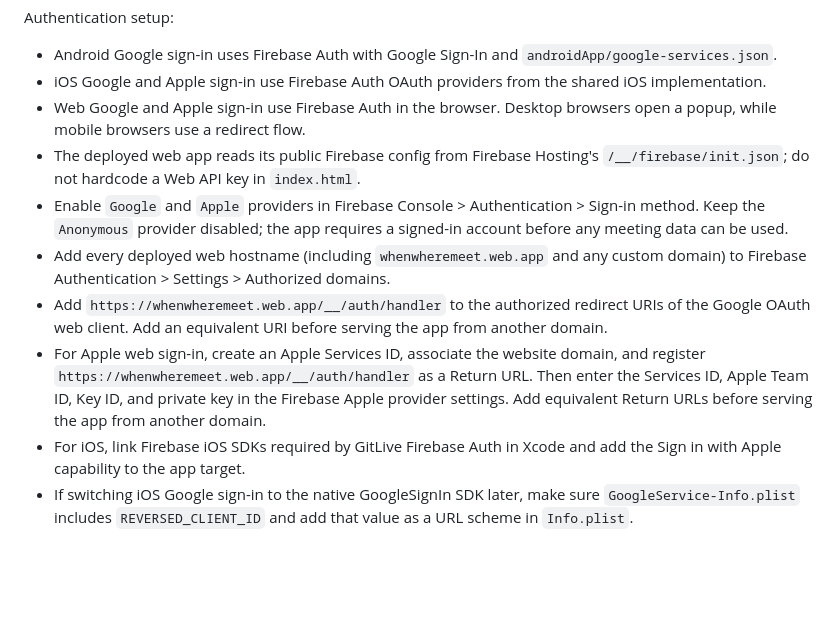
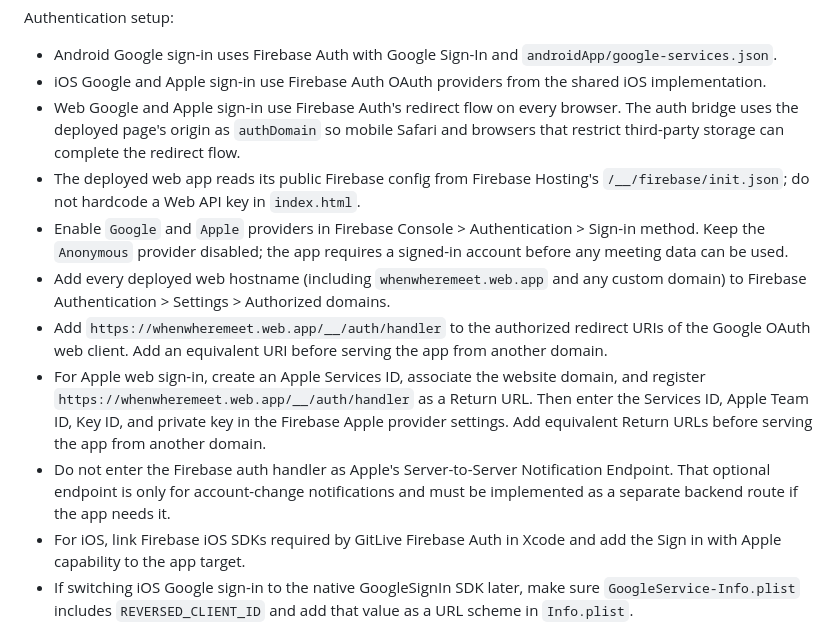
Before and after one commit to garam918/WhenWhereMeet, a Markdown page: README.md, the part around the change. Rendered like a GitHub page; blank space fills up the shorter version.

Commit message:
docs: 웹 인증 설정 안내 보완

```diff
--- a/README.md
+++ b/README.md
@@ -75,12 +75,13 @@ Authentication setup:
 
 - Android Google sign-in uses Firebase Auth with Google Sign-In and `androidApp/google-services.json`.
 - iOS Google and Apple sign-in use Firebase Auth OAuth providers from the shared iOS implementation.
-- Web Google and Apple sign-in use Firebase Auth in the browser. Desktop browsers open a popup, while mobile browsers use a redirect flow.
+- Web Google and Apple sign-in use Firebase Auth's redirect flow on every browser. The auth bridge uses the deployed page's origin as `authDomain` so mobile Safari and browsers that restrict third-party storage can complete the redirect flow.
 - The deployed web app reads its public Firebase config from Firebase Hosting's `/__/firebase/init.json`; do not hardcode a Web API key in `index.html`.
 - Enable `Google` and `Apple` providers in Firebase Console > Authentication > Sign-in method. Keep the `Anonymous` provider disabled; the app requires a signed-in account before any meeting data can be used.
 - Add every deployed web hostname (including `whenwheremeet.web.app` and any custom domain) to Firebase Authentication > Settings > Authorized domains.
 - Add `https://whenwheremeet.web.app/__/auth/handler` to the authorized redirect URIs of the Google OAuth web client. Add an equivalent URI before serving the app from another domain.
 - For Apple web sign-in, create an Apple Services ID, associate the website domain, and register `https://whenwheremeet.web.app/__/auth/handler` as a Return URL. Then enter the Services ID, Apple Team ID, Key ID, and private key in the Firebase Apple provider settings. Add equivalent Return URLs before serving the app from another domain.
+- Do not enter the Firebase auth handler as Apple's Server-to-Server Notification Endpoint. That optional endpoint is only for account-change notifications and must be implemented as a separate backend route if the app needs it.
 - For iOS, link Firebase iOS SDKs required by GitLive Firebase Auth in Xcode and add the Sign in with Apple capability to the app target.
 - If switching iOS Google sign-in to the native GoogleSignIn SDK later, make sure `GoogleService-Info.plist` includes `REVERSED_CLIENT_ID` and add that value as a URL scheme in `Info.plist`.
 
```
